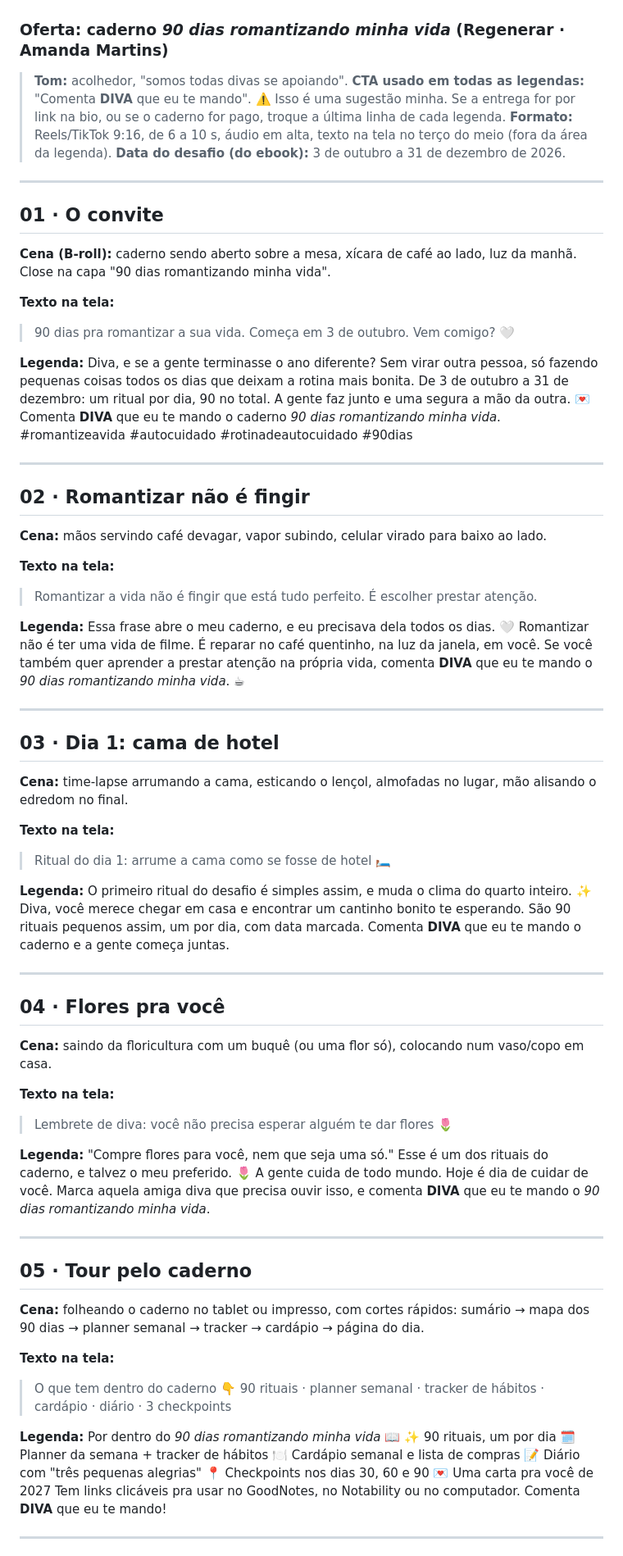
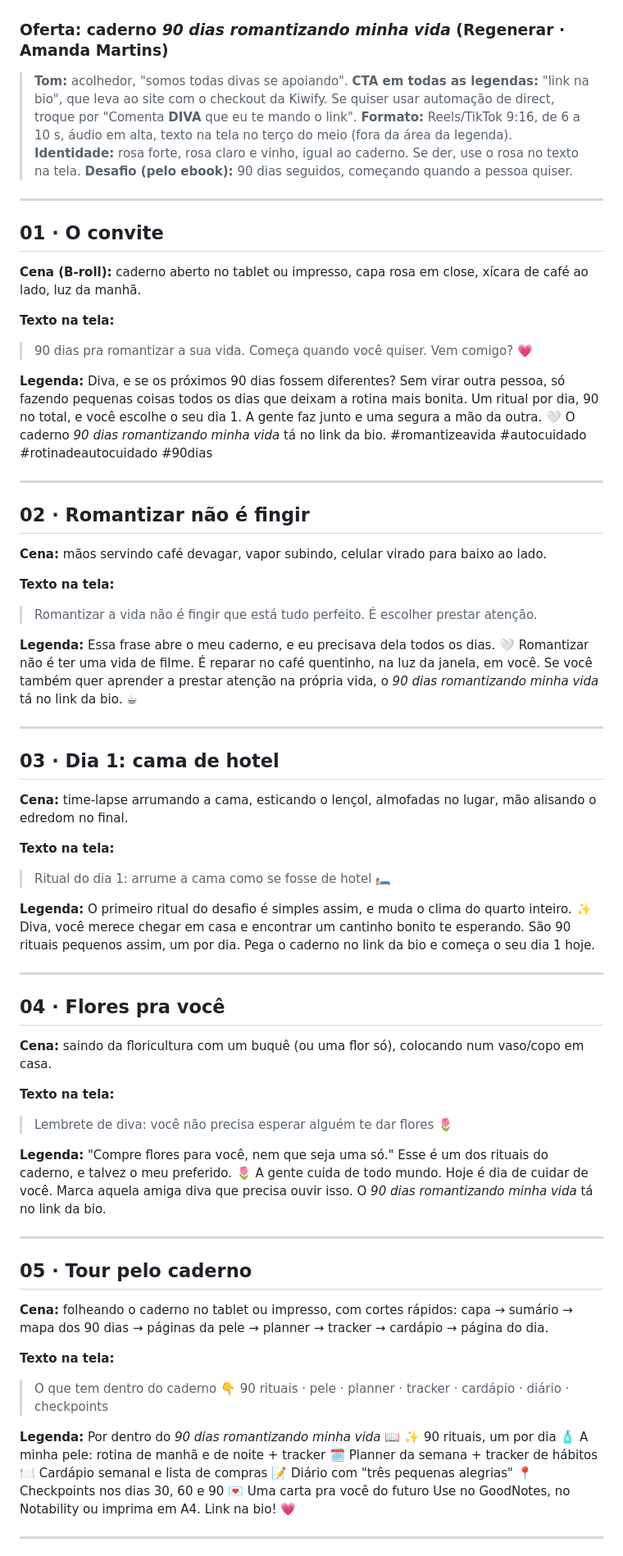
Before and after one commit to amandamartinsk-lab/C-Users-mathe-OneDrive-Documentos-New-project, a Markdown page: broll-daillydadivaaa-90-dias.md, the part around one of its changes. Shown at 82% size. GitHub-like rendering.

```diff
--- a/broll-daillydadivaaa-90-dias.md
+++ b/broll-daillydadivaaa-90-dias.md
@@ -2,23 +2,24 @@
 ### Oferta: caderno *90 dias romantizando minha vida* (Regenerar · Amanda Martins)
 
 > **Tom:** acolhedor, "somos todas divas se apoiando".
-> **CTA usado em todas as legendas:** "Comenta **DIVA** que eu te mando". ⚠️ Isso é uma sugestão minha. Se a entrega for por link na bio, ou se o caderno for pago, troque a última linha de cada legenda.
+> **CTA em todas as legendas:** "link na bio", que leva ao site com o checkout da Kiwify. Se quiser usar automação de direct, troque por "Comenta **DIVA** que eu te mando o link".
 > **Formato:** Reels/TikTok 9:16, de 6 a 10 s, áudio em alta, texto na tela no terço do meio (fora da área da legenda).
-> **Data do desafio (do ebook):** 3 de outubro a 31 de dezembro de 2026.
+> **Identidade:** rosa forte, rosa claro e vinho, igual ao caderno. Se der, use o rosa no texto na tela.
+> **Desafio (pelo ebook):** 90 dias seguidos, começando quando a pessoa quiser.
 
 ---
 
 ## 01 · O convite
-**Cena (B-roll):** caderno sendo aberto sobre a mesa, xícara de café ao lado, luz da manhã. Close na capa "90 dias romantizando minha vida".
+**Cena (B-roll):** caderno aberto no tablet ou impresso, capa rosa em close, xícara de café ao lado, luz da manhã.
 
 **Texto na tela:**
 > 90 dias pra romantizar a sua vida.
-> Começa em 3 de outubro. Vem comigo? 🤍
+> Começa quando você quiser. Vem comigo? 💗
 
 **Legenda:**
-Diva, e se a gente terminasse o ano diferente? Sem virar outra pessoa, só fazendo pequenas coisas todos os dias que deixam a rotina mais bonita.
-De 3 de outubro a 31 de dezembro: um ritual por dia, 90 no total. A gente faz junto e uma segura a mão da outra. 💌
-Comenta **DIVA** que eu te mando o caderno *90 dias romantizando minha vida*.
+Diva, e se os próximos 90 dias fossem diferentes? Sem virar outra pessoa, só fazendo pequenas coisas todos os dias que deixam a rotina mais bonita.
+Um ritual por dia, 90 no total, e você escolhe o seu dia 1. A gente faz junto e uma segura a mão da outra. 🤍
+O caderno *90 dias romantizando minha vida* tá no link da bio.
 #romantizeavida #autocuidado #rotinadeautocuidado #90dias
 
 ---
@@ -33,7 +34,7 @@ Comenta **DIVA** que eu te mando o caderno *90 dias romantizando minha vida*.
 **Legenda:**
 Essa frase abre o meu caderno, e eu precisava dela todos os dias. 🤍
 Romantizar não é ter uma vida de filme. É reparar no café quentinho, na luz da janela, em você.
-Se você também quer aprender a prestar atenção na própria vida, comenta **DIVA** que eu te mando o *90 dias romantizando minha vida*. ☕
+Se você também quer aprender a prestar atenção na própria vida, o *90 dias romantizando minha vida* tá no link da bio. ☕
 
 ---
 
@@ -47,7 +48,7 @@ Se você também quer aprender a prestar atenção na própria vida, comenta **D
 **Legenda:**
 O primeiro ritual do desafio é simples assim, e muda o clima do quarto inteiro. ✨
 Diva, você merece chegar em casa e encontrar um cantinho bonito te esperando.
-São 90 rituais pequenos assim, um por dia, com data marcada. Comenta **DIVA** que eu te mando o caderno e a gente começa juntas.
+São 90 rituais pequenos assim, um por dia. Pega o caderno no link da bio e começa o seu dia 1 hoje.
 
 ---
 
@@ -61,27 +62,27 @@ São 90 rituais pequenos assim, um por dia, com data marcada. Comenta **DIVA** q
 **Legenda:**
 "Compre flores para você, nem que seja uma só." Esse é um dos rituais do caderno, e talvez o meu preferido. 🌷
 A gente cuida de todo mundo. Hoje é dia de cuidar de você.
-Marca aquela amiga diva que precisa ouvir isso, e comenta **DIVA** que eu te mando o *90 dias romantizando minha vida*.
+Marca aquela amiga diva que precisa ouvir isso. O *90 dias romantizando minha vida* tá no link da bio.
 
 ---
 
 ## 05 · Tour pelo caderno
-**Cena:** folheando o caderno no tablet ou impresso, com cortes rápidos: sumário → mapa dos 90 dias → planner semanal → tracker → cardápio → página do dia.
+**Cena:** folheando o caderno no tablet ou impresso, com cortes rápidos: capa → sumário → mapa dos 90 dias → páginas da pele → planner → tracker → cardápio → página do dia.
 
 **Texto na tela:**
 > O que tem dentro do caderno 👇
-> 90 rituais · planner semanal · tracker de hábitos · cardápio · diário · 3 checkpoints
+> 90 rituais · pele · planner · tracker · cardápio · diário · checkpoints
 
 **Legenda:**
 Por dentro do *90 dias romantizando minha vida* 📖
 ✨ 90 rituais, um por dia
+🧴 A minha pele: rotina de manhã e de noite + tracker
 🗓️ Planner da semana + tracker de hábitos
 🍽️ Cardápio semanal e lista de compras
 📝 Diário com "três pequenas alegrias"
 📍 Checkpoints nos dias 30, 60 e 90
-💌 Uma carta pra você de 2027
-Tem links clicáveis pra usar no GoodNotes, no Notability ou no computador.
-Comenta **DIVA** que eu te mando!
+💌 Uma carta pra você do futuro
+Use no GoodNotes, no Notability ou imprima em A4. Link na bio! 💗
 
 ---
 
```
Also changed, not shown: other parts of broll-daillydadivaaa-90-dias.md (+34 -33 lines).
